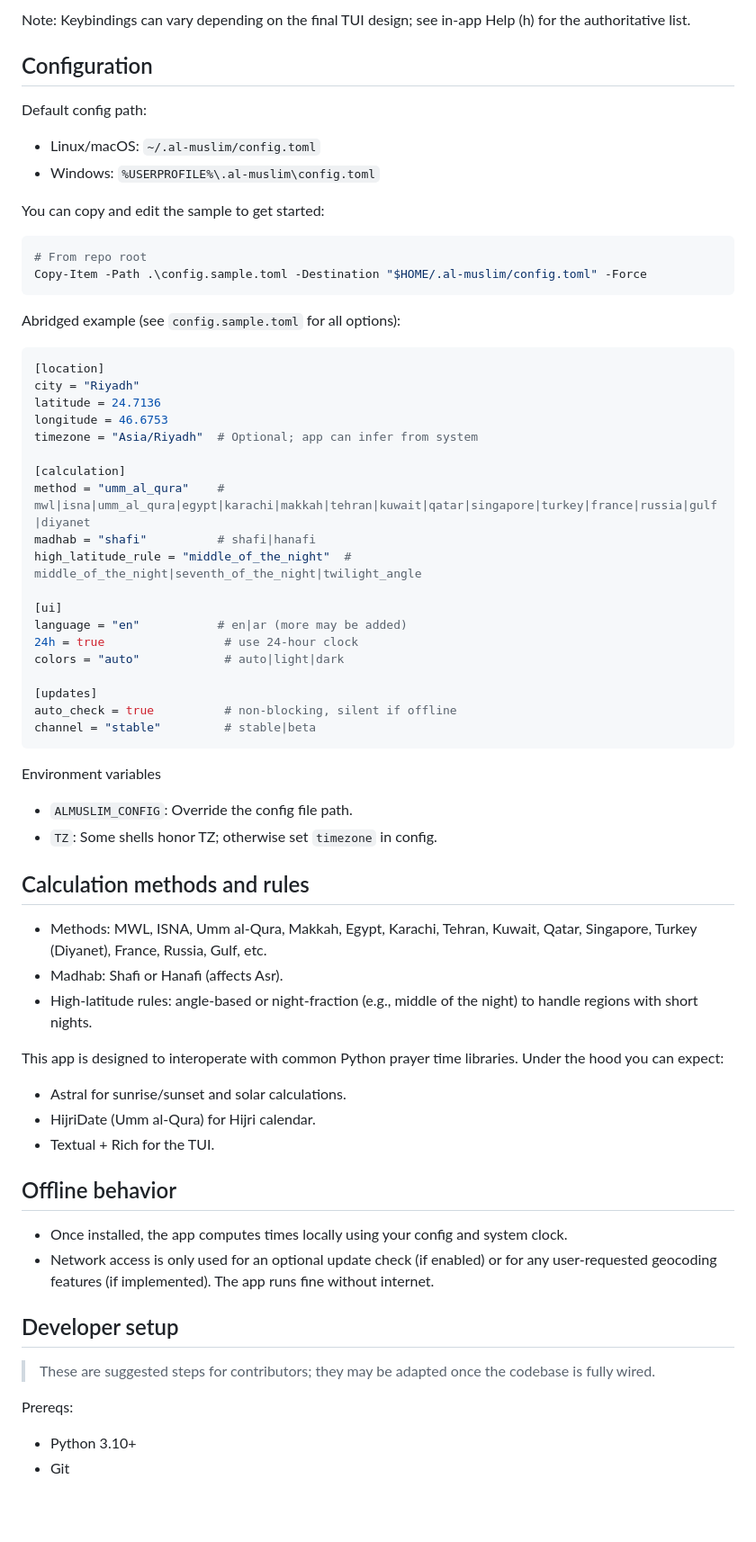
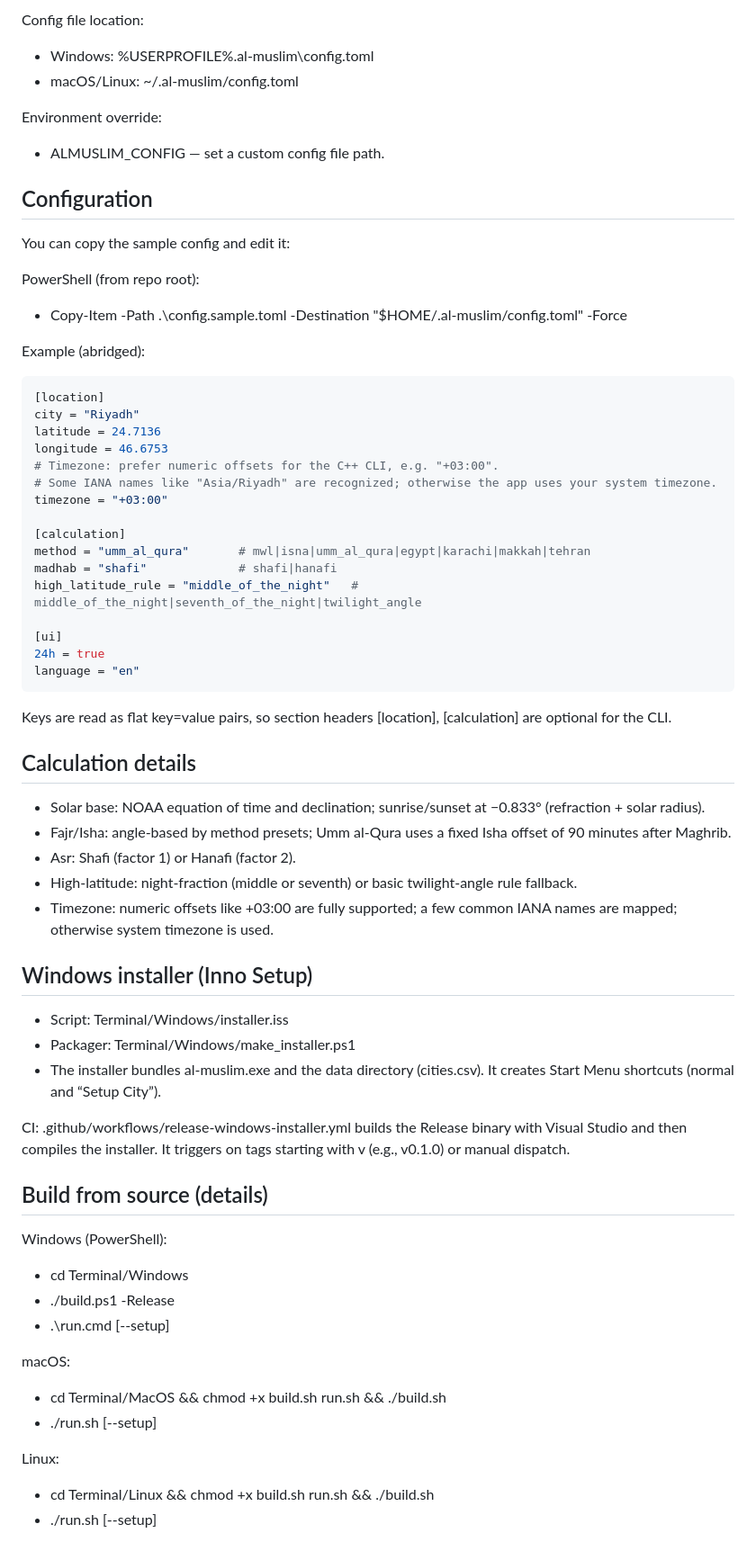
Before and after one commit to FDJTS/Almuslim, a Markdown page: README.md, the part around one of its changes. Shown at 90% size. GitHub-like rendering; blank space fills up the shorter version.

````diff
--- a/README.md
+++ b/README.md
@@ -79,76 +51,73 @@ Then run it from your terminal. No Python required.
 
-Note: Keybindings can vary depending on the final TUI design; see in‑app Help (h) for the authoritative list.
+Config file location:
+- Windows: %USERPROFILE%\.al-muslim\config.toml
+- macOS/Linux: ~/.al-muslim/config.toml
+
+Environment override:
+- ALMUSLIM_CONFIG — set a custom config file path.
 
 
 ## Configuration
 
-Default config path:
+You can copy the sample config and edit it:
 
-- Linux/macOS: `~/.al-muslim/config.toml`
-- Windows: `%USERPROFILE%\.al-muslim\config.toml`
+PowerShell (from repo root):
+- Copy-Item -Path .\config.sample.toml -Destination "$HOME/.al-muslim/config.toml" -Force
 
-You can copy and edit the sample to get started:
-
-```powershell
-# From repo root
-Copy-Item -Path .\config.sample.toml -Destination "$HOME/.al-muslim/config.toml" -Force
-```
-
-Abridged example (see `config.sample.toml` for all options):
+Example (abridged):
 
 ```toml
 [location]
 city = "Riyadh"
 latitude = 24.7136
 longitude = 46.6753
-timezone = "Asia/Riyadh"  # Optional; app can infer from system
+# Timezone: prefer numeric offsets for the C++ CLI, e.g. "+03:00".
+# Some IANA names like "Asia/Riyadh" are recognized; otherwise the app uses your system timezone.
+timezone = "+03:00"
 
 [calculation]
-method = "umm_al_qura"    # mwl|isna|umm_al_qura|egypt|karachi|makkah|tehran|kuwait|qatar|singapore|turkey|france|russia|gulf|diyanet
-madhab = "shafi"          # shafi|hanafi
-high_latitude_rule = "middle_of_the_night"  # middle_of_the_night|seventh_of_the_night|twilight_angle
+method = "umm_al_qura"       # mwl|isna|umm_al_qura|egypt|karachi|makkah|tehran
+madhab = "shafi"             # shafi|hanafi
+high_latitude_rule = "middle_of_the_night"   # middle_of_the_night|seventh_of_the_night|twilight_angle
 
 [ui]
-language = "en"           # en|ar (more may be added)
-24h = true                 # use 24-hour clock
-colors = "auto"            # auto|light|dark
-
-[updates]
-auto_check = true          # non-blocking, silent if offline
-channel = "stable"         # stable|beta
+24h = true
+language = "en"
 ```
 
-Environment variables
-
-- `ALMUSLIM_CONFIG`: Override the config file path.
-- `TZ`: Some shells honor TZ; otherwise set `timezone` in config.
+Keys are read as flat key=value pairs, so section headers [location], [calculation] are optional for the CLI.
 
 
-## Calculation methods and rules
+## Calculation details
 
-- Methods: MWL, ISNA, Umm al‑Qura, Makkah, Egypt, Karachi, Tehran, Kuwait, Qatar, Singapore, Turkey (Diyanet), France, Russia, Gulf, etc.
-- Madhab: Shafi or Hanafi (affects Asr).
-- High‑latitude rules: angle‑based or night‑fraction (e.g., middle of the night) to handle regions with short nights.
-
-This app is designed to interoperate with common Python prayer time libraries. Under the hood you can expect:
-
-- Astral for sunrise/sunset and solar calculations.
-- HijriDate (Umm al‑Qura) for Hijri calendar.
-- Textual + Rich for the TUI.
+- Solar base: NOAA equation of time and declination; sunrise/sunset at −0.833° (refraction + solar radius).
+- Fajr/Isha: angle‑based by method presets; Umm al‑Qura uses a fixed Isha offset of 90 minutes after Maghrib.
+- Asr: Shafi (factor 1) or Hanafi (factor 2).
+- High‑latitude: night‑fraction (middle or seventh) or basic twilight‑angle rule fallback.
+- Timezone: numeric offsets like +03:00 are fully supported; a few common IANA names are mapped; otherwise system timezone is used.
 
 
-## Offline behavior
+## Windows installer (Inno Setup)
 
-- Once installed, the app computes times locally using your config and system clock.
-- Network access is only used for an optional update check (if enabled) or for any user‑requested geocoding features (if implemented). The app runs fine without internet.
+- Script: Terminal/Windows/installer.iss
+- Packager: Terminal/Windows/make_installer.ps1
+- The installer bundles al-muslim.exe and the data directory (cities.csv). It creates Start Menu shortcuts (normal and “Setup City”).
+
+CI: .github/workflows/release-windows-installer.yml builds the Release binary with Visual Studio and then compiles the installer. It triggers on tags starting with v (e.g., v0.1.0) or manual dispatch.
 
 
-## Developer setup
+## Build from source (details)
 
-> These are suggested steps for contributors; they may be adapted once the codebase is fully wired.
+Windows (PowerShell):
+- cd Terminal/Windows
+- ./build.ps1 -Release
+- .\run.cmd  [--setup]
 
-Prereqs:
+macOS:
+- cd Terminal/MacOS && chmod +x build.sh run.sh && ./build.sh
+- ./run.sh [--setup]
 
-- Python 3.10+
-- Git
+Linux:
+- cd Terminal/Linux && chmod +x build.sh run.sh && ./build.sh
+- ./run.sh [--setup]
 
````
Also changed, not shown: other parts of README.md (+43 -208 lines).
